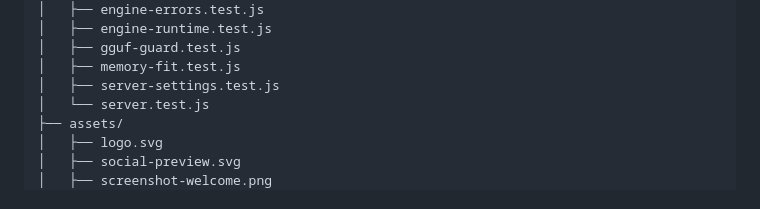
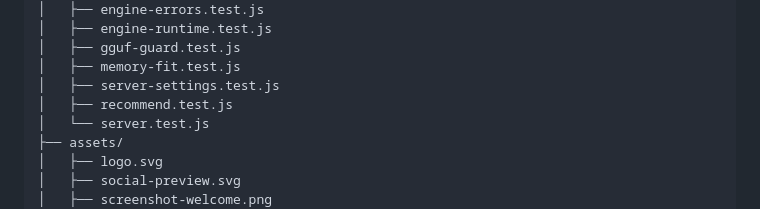
Before and after one commit to AegeanWorks/Modelduck, a Markdown page: README.md, the part around the change. Drawn GitHub-style.

Commit message:
docs(readme): list the recommendation test in the tree
Co-authored-by: CommandCodeBot <noreply@commandcode.ai>

```diff
--- a/README.md
+++ b/README.md
@@ -557,6 +557,7 @@ modelduck/
 │   ├── gguf-guard.test.js
 │   ├── memory-fit.test.js
 │   ├── server-settings.test.js
+│   ├── recommend.test.js
 │   └── server.test.js
 ├── assets/
 │   ├── logo.svg
```
